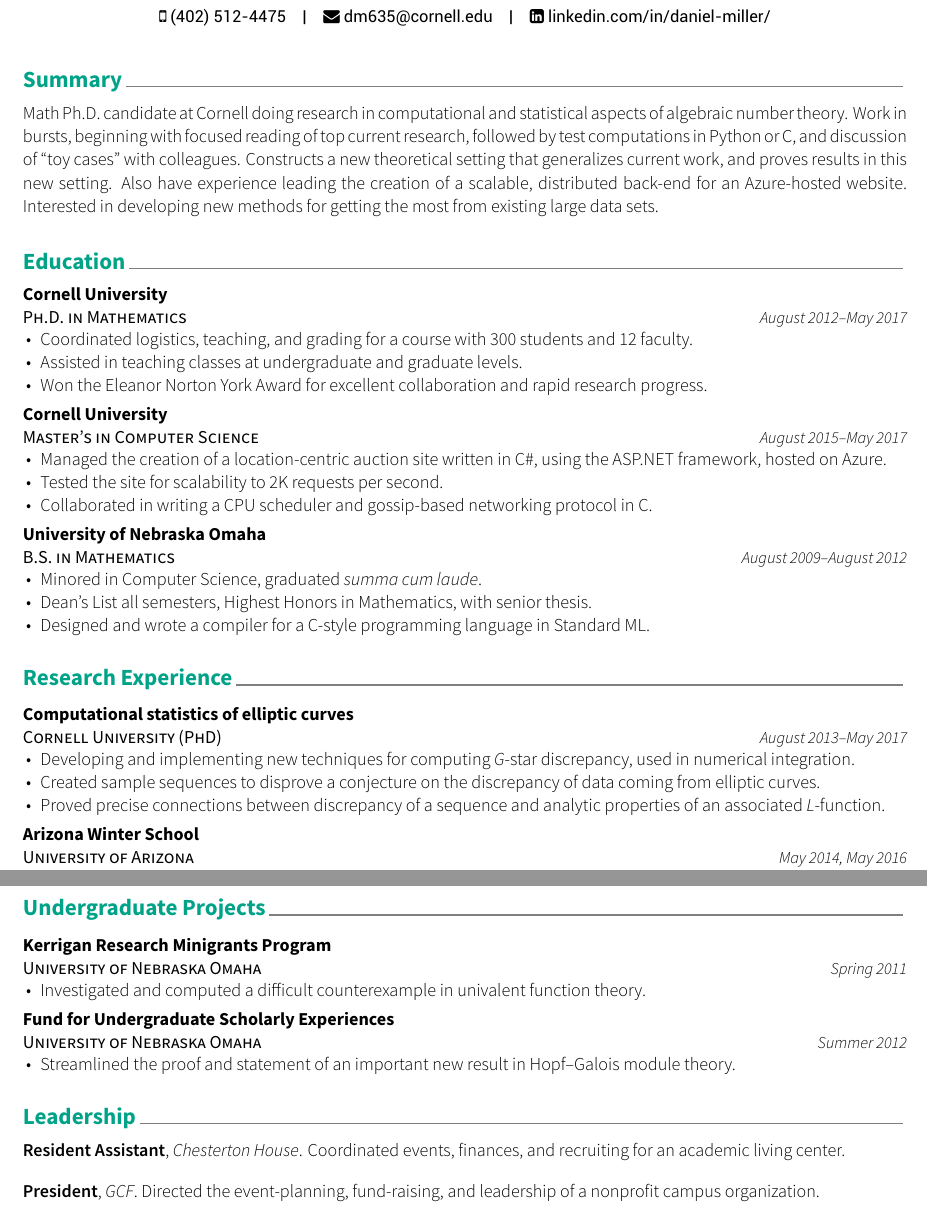
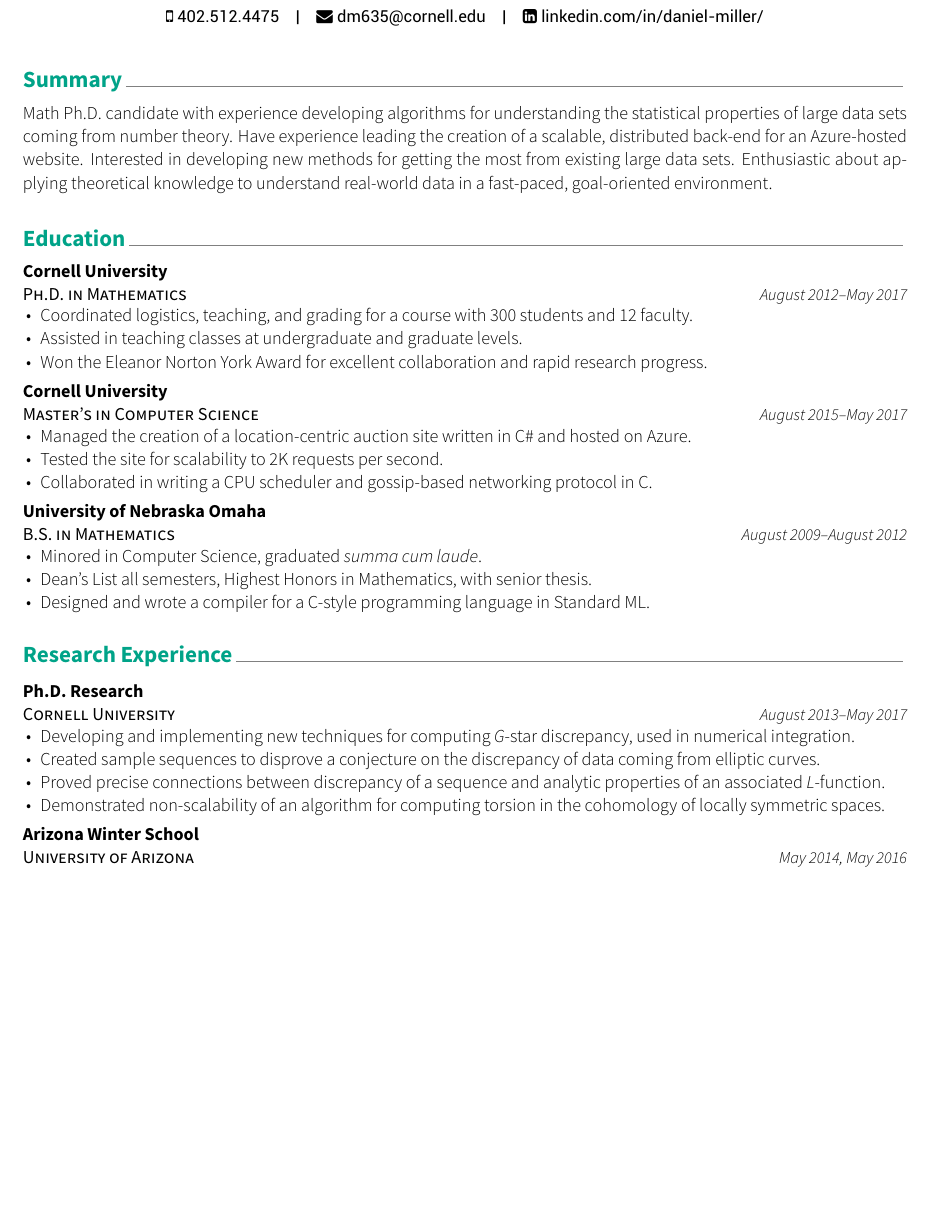
Before and after one commit to dkmiller/resume, a LaTeX CV (Daniel Miller Career Fair.tex): two parts of pages 1 and 2 of 2 before the commit and part of the page after it, the two joined at a grey line, cut so that both start at the same text, the shorter picture padded with empty space. The pictures show the PDF file Daniel Miller Career Fair.pdf that the author committed with the source.

Commit message:
ready to proofread

```diff
--- a/Daniel Miller Career Fair.tex
+++ b/Daniel Miller Career Fair.tex
@@ -25,7 +22,10 @@
 \cvsection{Summary}
 
 \begin{cvparagraph}
-Math Ph.D.~candidate at Cornell doing research in computational and statistical aspects of algebraic number theory. Work in bursts, beginning with focused reading of top current research, followed by test computations in Python or C, and discussion of ``toy cases'' with colleagues. Constructs a new theoretical setting that generalizes current work, and proves results in this new setting. Also have experience leading the creation of a scalable, distributed back-end for an Azure-hosted website. Interested in developing new methods for getting the most from existing large data sets.
+Math Ph.D.~candidate with experience developing algorithms for understanding the statistical properties of large data sets coming from number theory.
+Have experience leading the creation of a scalable, distributed back-end for an Azure-hosted website.
+Interested in developing new methods for getting the most from existing large data sets.
+Enthusiastic about applying theoretical knowledge to understand real-world data in a fast-paced, goal-oriented environment.
 \end{cvparagraph}
 
 
@@ -56,7 +56,7 @@ Math Ph.D.~candidate at Cornell doing research in computational and statistical
 	{August 2015--May 2017}
 	{
 		\begin{cvitems}
-			\item{Managed the creation of a location-centric auction site written in C\#, using the ASP.NET framework, hosted on Azure.}
+			\item{Managed the creation of a location-centric auction site written in C\# and hosted on Azure.}
 			\item{Tested the site for scalability to 2K requests per second.}
 			\item{Collaborated in writing a CPU scheduler and gossip-based networking protocol in C.}
 		\end{cvitems}
@@ -86,8 +86,8 @@ Math Ph.D.~candidate at Cornell doing research in computational and statistical
 \begin{cventries}
 
 \cventry
-	{Cornell University (PhD)}
-	{Computational statistics of elliptic curves}
+	{Cornell University}
+	{Ph.D.~Research}
 	{}
 	{August 2013--May 2017}
 	{
@@ -95,6 +95,7 @@ Math Ph.D.~candidate at Cornell doing research in computational and statistical
 			\item{Developing and implementing new techniques for computing \emph{G}-star discrepancy, used in numerical integration.}
 			\item{Created sample sequences to disprove a conjecture on the discrepancy of data coming from elliptic curves.}
 			\item{Proved precise connections between discrepancy of a sequence and analytic properties of an associated \emph{L}-function.}
+			\item{Demonstrated non-scalability of an algorithm for computing torsion in the cohomology of locally symmetric spaces.}
 		\end{cvitems}
 	}
 
@@ -133,54 +134,7 @@ Math Ph.D.~candidate at Cornell doing research in computational and statistical
 \begin{cvparagraph}
 \textbf{Programming:} C\#, Python, Java, ASP.NET, C, Sage, and \LaTeX.
 
-\textbf{Web:} Azure, Amazon Web Services, HTML, and Google's Material Design Lite.
-\end{cvparagraph}
-
-
-
-
-
-\cvsection{Undergraduate Projects}
-
-\begin{cventries}
-\cventry
-	{University of Nebraska Omaha}
-	{Kerrigan Research Minigrants Program}
-	{}
-	{Spring 2011}
-	{
-		\begin{cvitems}
-			\item{Investigated and computed a difficult counterexample in univalent function theory.}
-		\end{cvitems}
-	}
-
-\cventry
-	{University of Nebraska Omaha}
-	{Fund for Undergraduate Scholarly Experiences}
-	{}
-	{Summer 2012}
-	{
-		\begin{cvitems}
-			\item{Streamlined the proof and statement of an important new result in Hopf--Galois module theory.}
-		\end{cvitems}
-	}
-
-\end{cventries}
-
-
-
-
-
-
-
-\cvsection{Leadership}
-
-\begin{cvparagraph}
-\textbf{Resident Assistant}, \emph{Chesterton House}. Coordinated events, finances, and recruiting for an academic living center.
-\end{cvparagraph}
-
-\begin{cvparagraph}
-\textbf{President}, \emph{GCF}. Directed the event-planning, fund-raising, and leadership of a nonprofit campus organization.
+\textbf{Web:} \href{https://azure.microsoft.com/}{Azure}, \href{https://aws.amazon.com/}{Amazon Web Services}, HTML, and Google's \href{https://getmdl.io/}{Material Design Lite}.
 \end{cvparagraph}
 
 
```
Also changed, not shown: Daniel Miller Career Fair.pdf, Daniel Miller Career Fair.tex (9 more changed lines).
